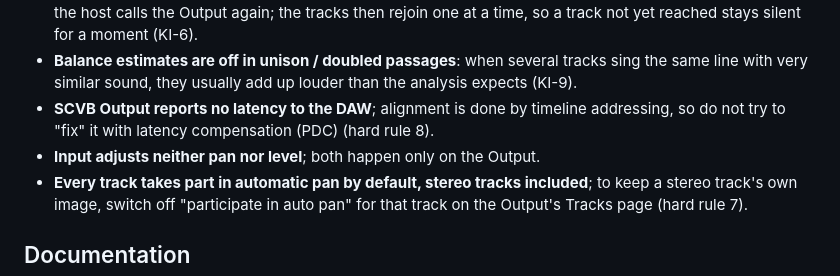
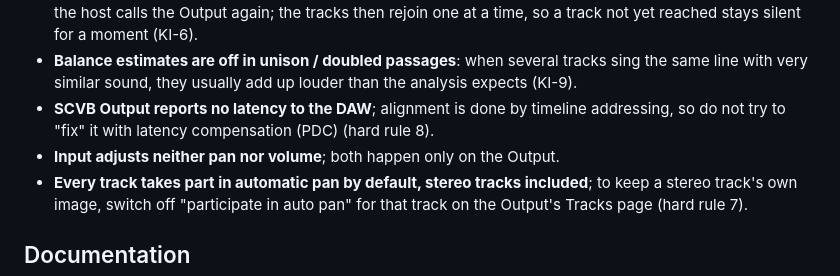
Before and after one commit to synchain-oss/scvb, a Markdown page: README.md, the part around the change. GitHub-like rendering.

Commit message:
docs(readme): 已知限制一条用 volume,和手册同一个词
Signed-off-by: DLsnows <noreply@synchain.ca>

```diff
--- a/README.md
+++ b/README.md
@@ -160,7 +160,7 @@ These are accepted v1 limitations; the matching entries in [KNOWN_ISSUES](docs/K
 - **When the host stops calling the Output** (a deactivated device in Ableton Live, FL Studio's smart disable, and similar), the vocals go silent for about 5.5 seconds and then play as the raw, unbalanced image until the host calls the Output again; the tracks then rejoin one at a time, so a track not yet reached stays silent for a moment (KI-6).
 - **Balance estimates are off in unison / doubled passages**: when several tracks sing the same line with very similar sound, they usually add up louder than the analysis expects (KI-9).
 - **SCVB Output reports no latency to the DAW**; alignment is done by timeline addressing, so do not try to "fix" it with latency compensation (PDC) (hard rule 8).
-- **Input adjusts neither pan nor level**; both happen only on the Output.
+- **Input adjusts neither pan nor volume**; both happen only on the Output.
 - **Every track takes part in automatic pan by default, stereo tracks included**; to keep a stereo track's own image, switch off "participate in auto pan" for that track on the Output's Tracks page (hard rule 7).
 
 ## Documentation
```
